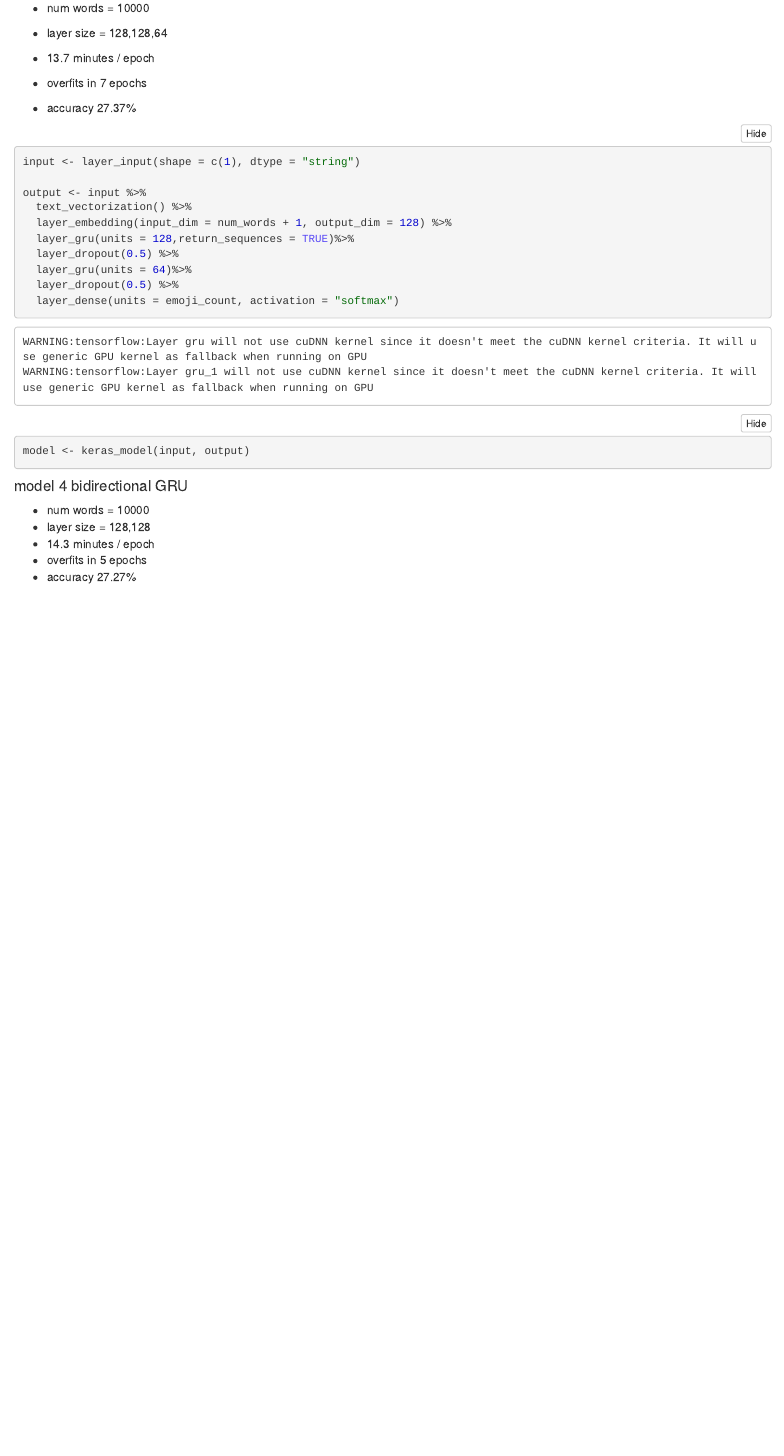
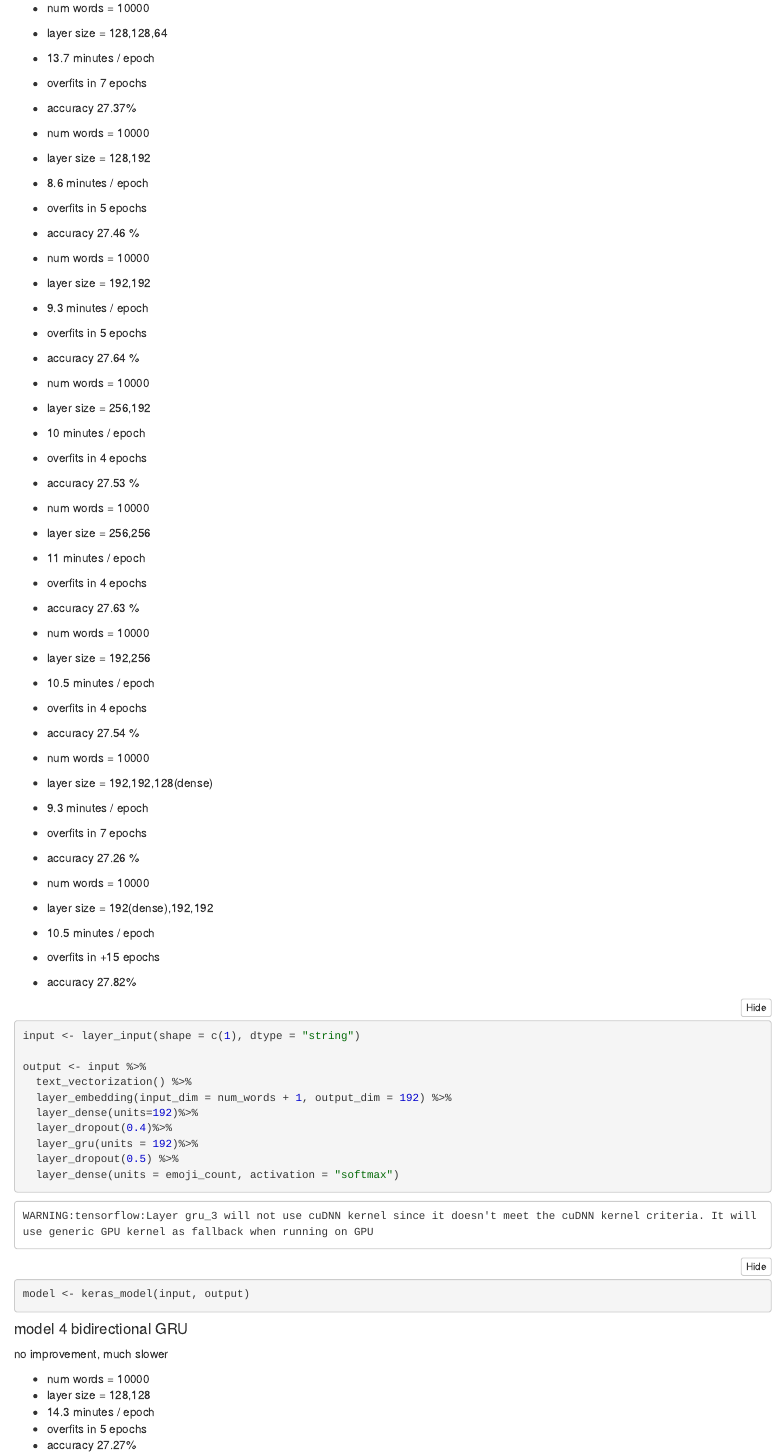
Before and after one commit to tijsvandenheuvel/emoji-prediction, an R Markdown document (emoji-prediction.Rmd): the page in a window 1100 px wide, from 9560 px down before the commit and from 9450 px down after it, so that both start at the same text. The pictures show the output file emoji-prediction.nb.html that the author committed with the source, opened offline.

Commit message:
different GRU variations

````diff
--- a/emoji-prediction.Rmd
+++ b/emoji-prediction.Rmd
@@ -383,16 +383,58 @@ model <- keras_model(input, output)
 - overfits in 7 epochs
 - accuracy 27.37%
 
+- num words = 10000
+- layer size = 128,192
+- 8.6 minutes / epoch
+- overfits in 5 epochs
+- accuracy 27.46 %
+
+- num words = 10000
+- layer size = 192,192
+- 9.3 minutes / epoch
+- overfits  in 5 epochs
+- accuracy 27.64 %
+
+- num words = 10000
+- layer size = 256,192
+- 10 minutes / epoch
+- overfits in 4 epochs
+- accuracy 27.53 %
+
+- num words = 10000
+- layer size = 256,256
+- 11 minutes / epoch
+- overfits in 4 epochs
+- accuracy 27.63 %
+
+- num words = 10000
+- layer size = 192,256
+- 10.5  minutes / epoch
+- overfits in 4 epochs
+- accuracy 27.54 %
+
+- num words = 10000
+- layer size = 192,192,128(dense)
+- 9.3 minutes / epoch
+- overfits in 7 epochs
+- accuracy 27.26 %
+
+- num words = 10000
+- layer size = 192(dense),192,192
+- 10.5 minutes / epoch
+- overfits in +15  epochs
+- accuracy 27.82%
+
 
 ```{r}
 input <- layer_input(shape = c(1), dtype = "string")
 
 output <- input %>%
   text_vectorization() %>%
-  layer_embedding(input_dim = num_words + 1, output_dim = 128) %>%
-  layer_gru(units = 128,return_sequences = TRUE)%>%
-  layer_dropout(0.5) %>%
-  layer_gru(units = 64)%>%
+  layer_embedding(input_dim = num_words + 1, output_dim = 192) %>%
+  layer_dense(units=192)%>%
+  layer_dropout(0.4)%>%
+  layer_gru(units = 192)%>%
   layer_dropout(0.5) %>%
   layer_dense(units = emoji_count, activation = "softmax")
 
@@ -400,6 +442,8 @@ model <- keras_model(input, output)
 ```
 
 #### model 4 bidirectional GRU
+
+no improvement, much slower
 
 - num words = 10000
 - layer size = 128,128
````
Also changed, not shown: emoji-prediction.nb.html, emoji-prediction.Rmd (19 more changed lines), 3 other files.
